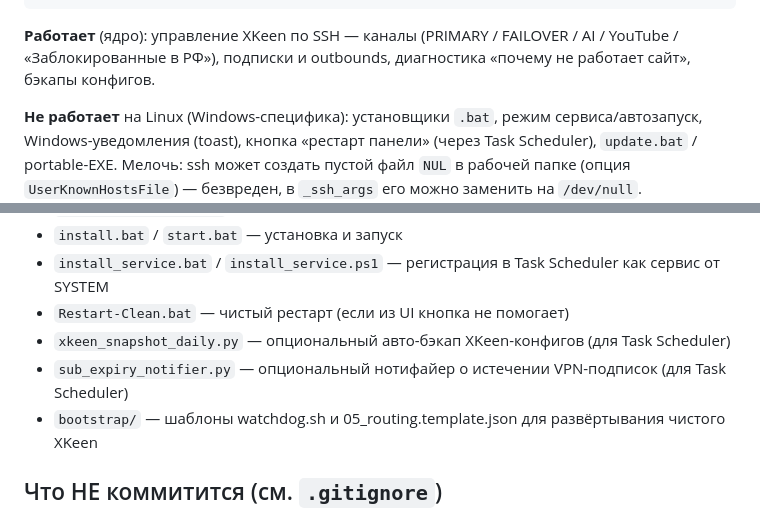
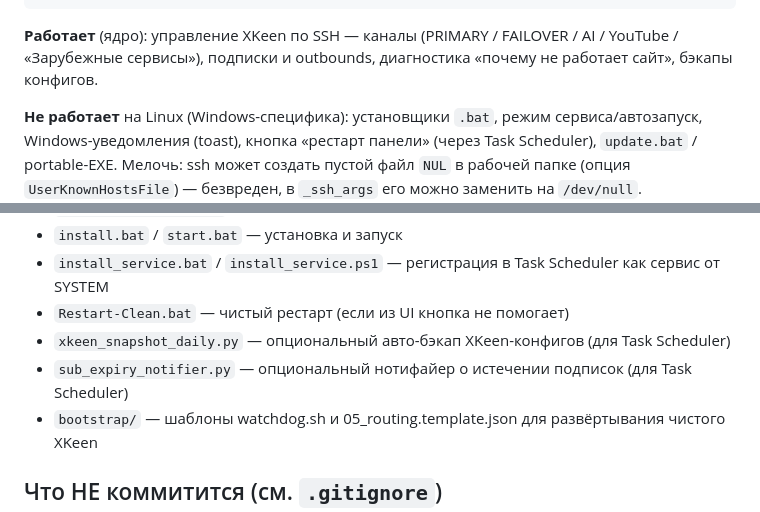
Before and after one commit to yuran2000/xkeen-windows-dashboard, a Markdown page: README.md, 2 parts joined by grey strips. Rendered like a GitHub page.

````diff
--- a/README.md
+++ b/README.md
@@ -530,7 +530,7 @@ python3 dashboard.py
 # открыть http://localhost:5000/xkeen
 ```
 
-**Работает** (ядро): управление XKeen по SSH — каналы (PRIMARY / FAILOVER / AI / YouTube / «Заблокированные в РФ»), подписки и outbounds, диагностика «почему не работает сайт», бэкапы конфигов.
+**Работает** (ядро): управление XKeen по SSH — каналы (PRIMARY / FAILOVER / AI / YouTube / «Зарубежные сервисы»), подписки и outbounds, диагностика «почему не работает сайт», бэкапы конфигов.
 
 **Не работает** на Linux (Windows-специфика): установщики `.bat`, режим сервиса/автозапуск, Windows-уведомления (toast), кнопка «рестарт панели» (через Task Scheduler), `update.bat` / portable-EXE. Мелочь: ssh может создать пустой файл `NUL` в рабочей папке (опция `UserKnownHostsFile`) — безвреден, в `_ssh_args` его можно заменить на `/dev/null`.
 
@@ -546,7 +546,7 @@ python3 dashboard.py
 - `install_service.bat` / `install_service.ps1` — регистрация в Task Scheduler как сервис от SYSTEM
 - `Restart-Clean.bat` — чистый рестарт (если из UI кнопка не помогает)
 - `xkeen_snapshot_daily.py` — опциональный авто-бэкап XKeen-конфигов (для Task Scheduler)
-- `sub_expiry_notifier.py` — опциональный нотифайер о истечении VPN-подписок (для Task Scheduler)
+- `sub_expiry_notifier.py` — опциональный нотифайер о истечении подписок (для Task Scheduler)
 - `bootstrap/` — шаблоны watchdog.sh и 05_routing.template.json для развёртывания чистого XKeen
 
 ## Что НЕ коммитится (см. `.gitignore`)
````
Also changed, not shown: other parts of README.md (+17 -17 lines), docs/screenshot.png, 1 other file.
